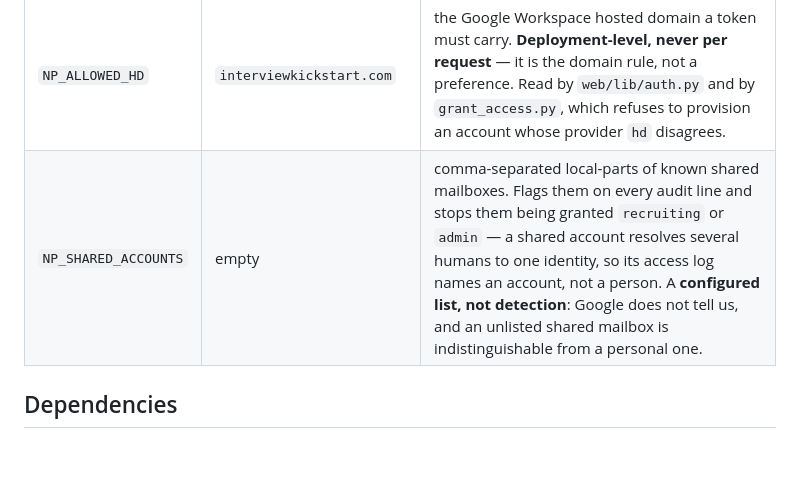
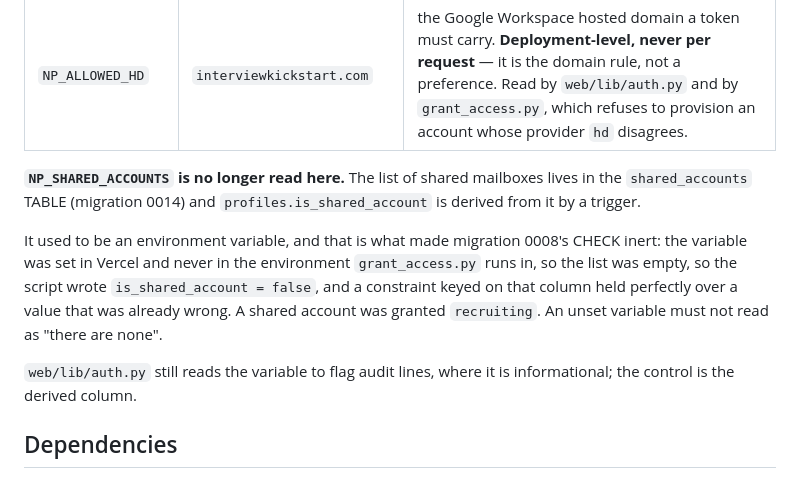
Before and after one commit to ANI-IN/np-autopilot, a Markdown page: pipeline/README.md, the part around the change. Rendered like a GitHub page; blank space fills up the shorter version.

Commit message:
Correct the env-var docs: NP_SHARED_ACCOUNTS is no longer a pipeline variable
Caught by test_documented_env_vars_are_the_ones_the_pipeline_reads after 0014
moved the list into the shared_accounts table. The README documented a variable
nothing in pipeline/ reads any more.

The entry is replaced with why it moved, because the reason is the useful part:
an environment variable made an empty list indistinguishable from an unset one,
which made a security CHECK inert. web/lib/auth.py still reads it to flag audit
lines, where it is informational rather than a control.

Co-Authored-By: Claude Opus 5 (1M context) <noreply@anthropic.com>

```diff
--- a/pipeline/README.md
+++ b/pipeline/README.md
@@ -108,7 +108,20 @@ returns; it does not decide it. `/staffing` never merges its evidence tiers, and
 | `NP_AS_OF` | today, UTC | the date pass 4 treats as "now". `teaches` splits class dates into past and future, so the graph is deterministic within a day and not across days. Pin this to reproduce a historical build. |
 | `NP_DRIVE_SA_KEY` | `service_account_key` in `config/drive.yaml` | path to the pass-0 service-account key. **A path, never the key.** Pass 0 refuses to read a key from inside the repo: `.gitignore` stops a commit, not a copy into a build context. |
 | `NP_ALLOWED_HD` | `interviewkickstart.com` | the Google Workspace hosted domain a token must carry. **Deployment-level, never per request** — it is the domain rule, not a preference. Read by `web/lib/auth.py` and by `grant_access.py`, which refuses to provision an account whose provider `hd` disagrees. |
-| `NP_SHARED_ACCOUNTS` | empty | comma-separated local-parts of known shared mailboxes. Flags them on every audit line and stops them being granted `recruiting` or `admin` — a shared account resolves several humans to one identity, so its access log names an account, not a person. A **configured list, not detection**: Google does not tell us, and an unlisted shared mailbox is indistinguishable from a personal one. |
+
+**`NP_SHARED_ACCOUNTS` is no longer read here.** The list of shared mailboxes
+lives in the `shared_accounts` TABLE (migration 0014) and
+`profiles.is_shared_account` is derived from it by a trigger.
+
+It used to be an environment variable, and that is what made migration 0008's
+CHECK inert: the variable was set in Vercel and never in the environment
+`grant_access.py` runs in, so the list was empty, so the script wrote
+`is_shared_account = false`, and a constraint keyed on that column held
+perfectly over a value that was already wrong. A shared account was granted
+`recruiting`. An unset variable must not read as "there are none".
+
+`web/lib/auth.py` still reads the variable to flag audit lines, where it is
+informational; the control is the derived column.
 
 ## Dependencies
 
```
